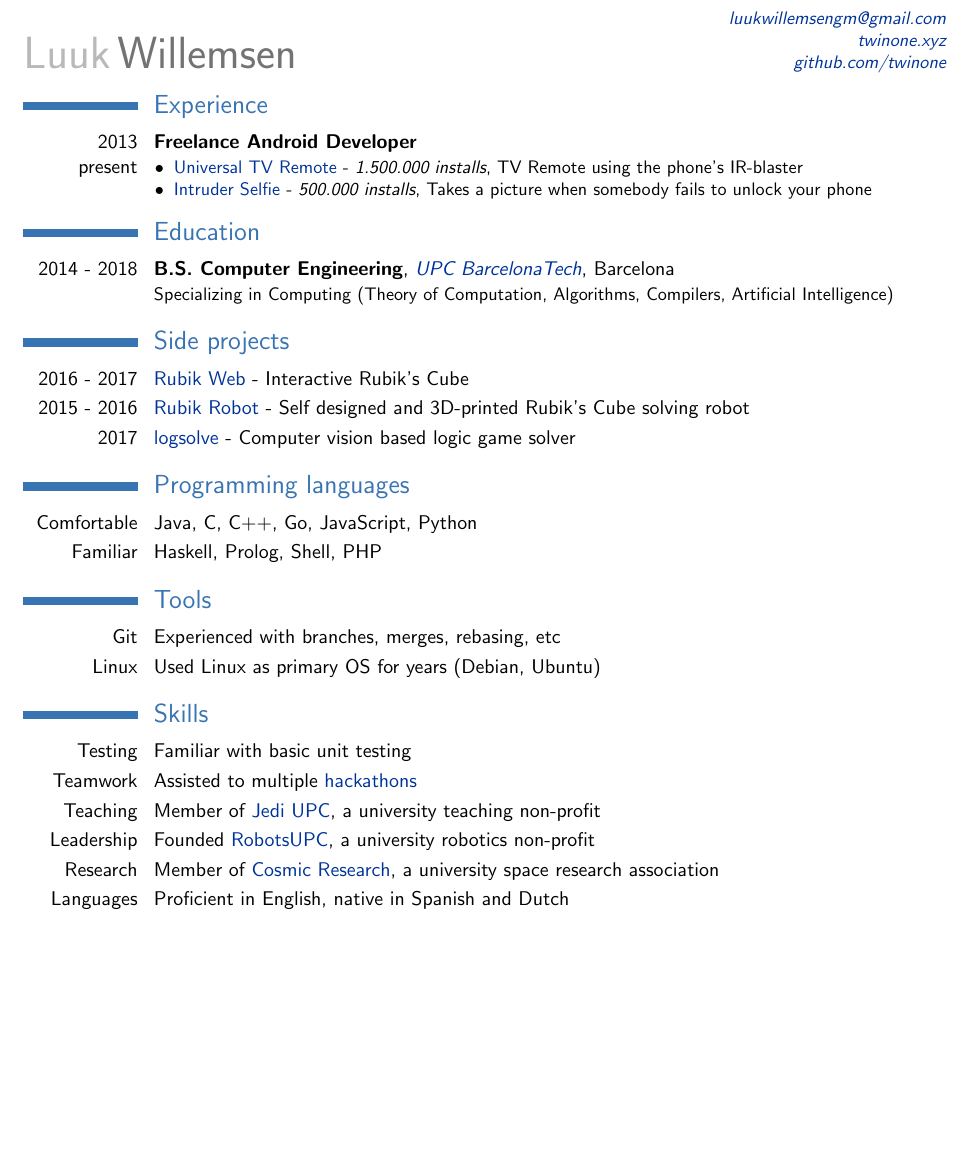
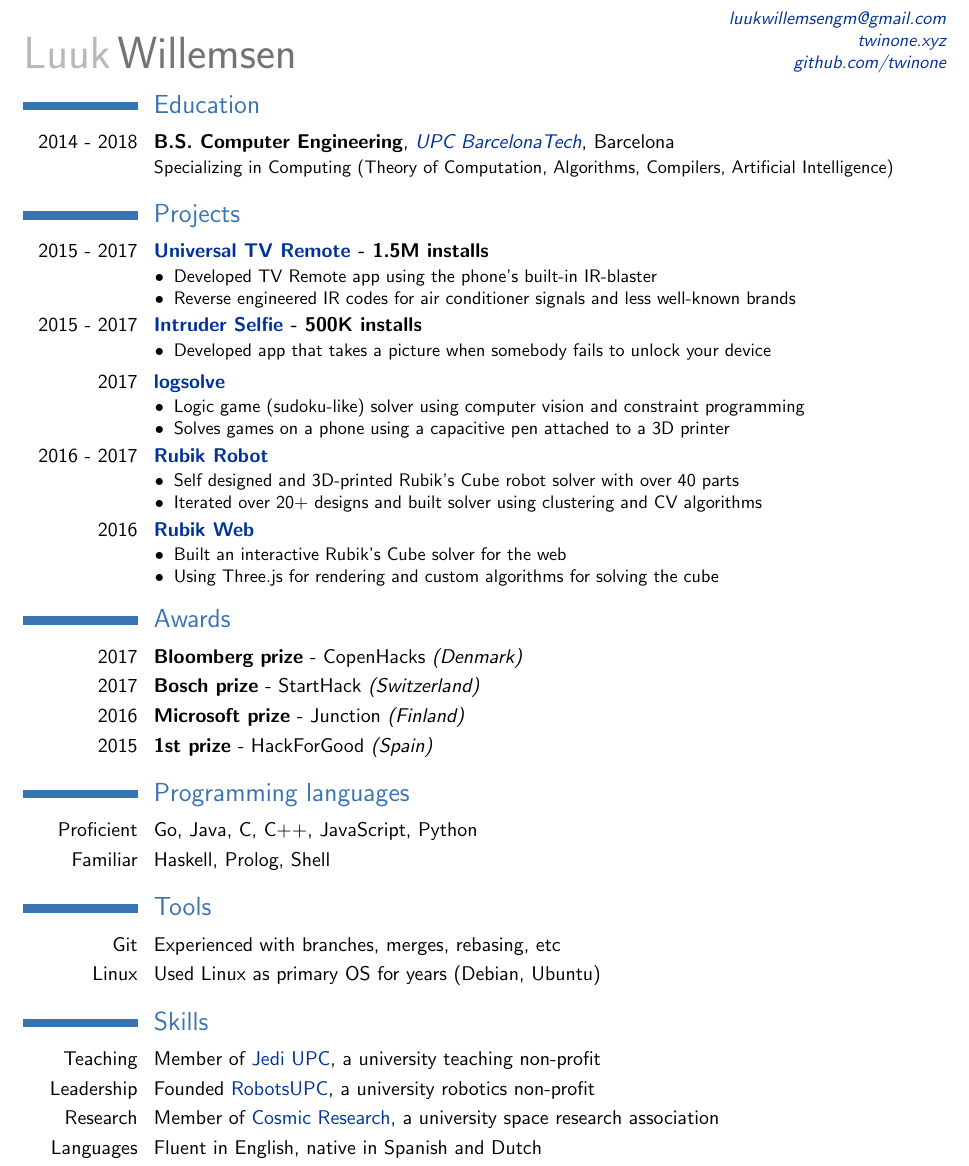
Before and after one commit to twinone/resume, a LaTeX CV (resume.tex): part of the page, cut so that both start at the same text, the shorter picture padded with empty space. Compiled offline with pdfLaTeX.

Commit message:
Update July 2017

```diff
--- a/resume.tex
+++ b/resume.tex
@@ -10,6 +10,13 @@
 \usepackage{hyperref}
 \definecolor{linkcolour}{rgb}{0,0.2,0.6}
 \hypersetup{colorlinks,breaklinks,urlcolor=linkcolour,linkcolor=linkcolour}
+
+
+
+% remove the dots at the end of a cventry
+\usepackage{xpatch}
+\xpatchcmd\cventry{.}{}{}{}
+
 
 \renewcommand*{\emailsymbol}{}
 \renewcommand*{\homepagesymbol}{}
@@ -25,40 +32,84 @@
 \makecvtitle
 \vspace{-1cm}
 
-\section{Experience}
-\cventry{2013\\present}{Freelance Android Developer}{}{}{}{
-\begin{itemize}
-\item[•] {\href{https://play.google.com/store/apps/details?id=org.twinone.irremote}
-{Universal TV Remote} - \textit{1.500.000 installs}, TV Remote using the phone’s IR-blaster}
-\item[•] {\href{https://play.google.com/store/apps/details?id=org.twinone.intruderselfie}
-{Intruder Selfie} - \textit{500.000 installs}, Takes a picture when somebody fails to unlock your phone}
-\end{itemize}
-}
-
 \section{Education}
 \cventry{2014 - 2018}{B.S. Computer Engineering}{\href{https://www.fib.upc.edu/}{UPC BarcelonaTech}}{Barcelona}{}{
 Specializing in Computing (Theory of Computation, Algorithms, Compilers, Artificial Intelligence)}
 
-\section{Side projects}
-\cvline{2016 - 2017}{\href{https://twinone.github.io/rubik-web}{Rubik Web} - Interactive Rubik's Cube}
-\cvline{2015 - 2016}{\href{https://github.com/twinone/rubik-robot}{Rubik Robot} - Self designed and 3D-printed Rubik's Cube solving robot}
-\cvline{2017}{\href{https://github.com/twinone/logsolve}{logsolve} - Computer vision based logic game solver}
+
+
+
+\section{Projects}
+\cventry{2015 - 2017}{
+    \href{https://play.google.com/store/apps/details?id=org.twinone.irremote}
+    {Universal TV Remote} - \textit{1.5M installs}}{}{}{}{
+\begin{itemize}
+\item[•] {Developed TV Remote app using the phone’s built-in IR-blaster}
+\item[•] {Reverse engineered IR codes for air conditioner signals and less well-known brands}
+\end{itemize}
+}
+
+\cventry{2015 - 2017}{
+    \href{https://play.google.com/store/apps/details?id=org.twinone.intruderselfie}
+    {Intruder Selfie} - \textit{500K installs}}{}{}{}{
+\begin{itemize}
+\item[•] {Developed app that takes a picture when somebody fails to unlock your device}
+\end{itemize}
+}
+
+\cventry{2017}{
+    \href{https://github.com/twinone/logsolve}
+    {logsolve}}{}{}{}{
+\begin{itemize}
+\item[•] {Logic game (sudoku-like) solver using computer vision and constraint programming}
+\item[•] {Solves games on a phone using a capacitive pen attached to a 3D printer}
+\end{itemize}
+}
+
+
+\cventry{2016 - 2017}{
+    \href{https://github.com/twinone/rubik-robot}
+    {Rubik Robot}}{}{}{}{
+\begin{itemize}
+\item[•] {Self designed and 3D-printed Rubik’s Cube robot solver with over 40 parts}
+\item[•] {Iterated over 20+ designs and built solver using clustering and CV algorithms}
+\end{itemize}
+}
+
+
+\cventry{2016}{
+    \href{https://github.com/twinone/rubik-web}
+    {Rubik Web}}{}{}{}{
+\begin{itemize}
+\item[•] {Built an interactive Rubik’s Cube solver for the web}
+\item[•] {Using Three.js for rendering and custom algorithms for solving the cube}
+\end{itemize}
+}
+
+
+
+
+
+\section{Awards}
+\cvline{2017}{\textbf{Bloomberg prize} - CopenHacks \textit{(Denmark)}}
+\cvline{2017}{\textbf{Bosch prize} - StartHack \textit{(Switzerland)}}
+\cvline{2016}{\textbf{Microsoft prize} - Junction \textit{(Finland)}}
+\cvline{2015}{\textbf{1st prize} - HackForGood \textit{(Spain)}}
 
 
 \section{Programming languages}
-\cvline{Comfortable}{Java, C, C++, Go, JavaScript, Python}
-\cvline{Familiar}{Haskell, Prolog, Shell, PHP}
+\cvline{Proficient}{Go, Java, C, C++, JavaScript, Python}
+\cvline{Familiar}{Haskell, Prolog, Shell}
 
 \section{Tools}
 \cvline{Git}{Experienced with branches, merges, rebasing, etc}
 \cvline{Linux}{Used Linux as primary OS for years (Debian, Ubuntu)}
 
+
 \section{Skills}
-\cvline{Testing}{Familiar with basic unit testing}
-\cvline{Teamwork}{Assisted to multiple \href{https://devpost.com/twinone}{hackathons}}
 \cvline{Teaching}{Member of \href{https://jediupc.com}{Jedi UPC}, a university teaching non-profit}
 \cvline{Leadership}{Founded \href{https://robotsupc.github.io}{RobotsUPC}, a university robotics non-profit}
 \cvline{Research}{Member of \href{https://cosmicresearch.org}{Cosmic Research}, a university space research association}
-\cvline{Languages}{Proficient in English, native in Spanish and Dutch}
+\cvline{Languages}{Fluent in English, native in Spanish and Dutch}
 
 \end{document}
```
Also changed, not shown: resume.pdf.
